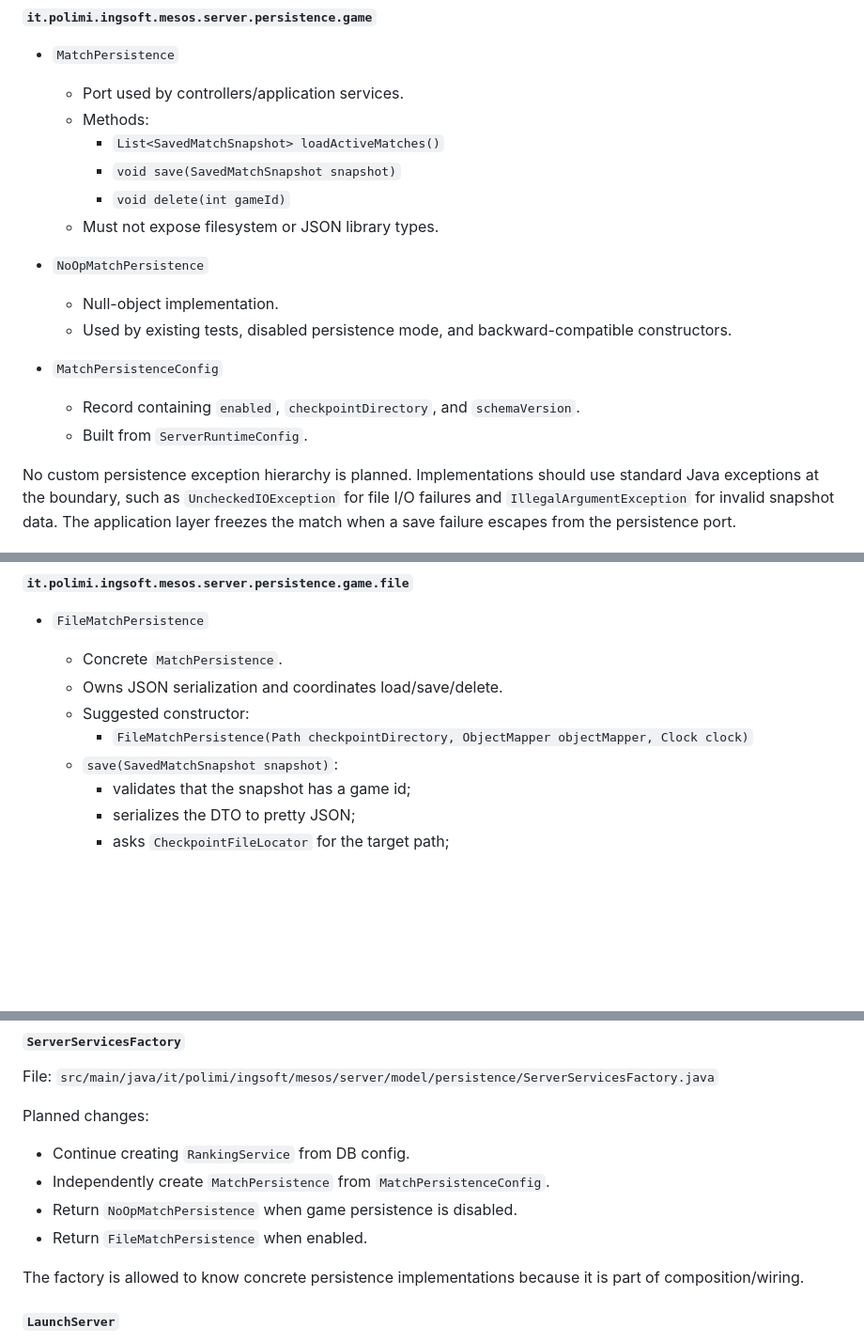
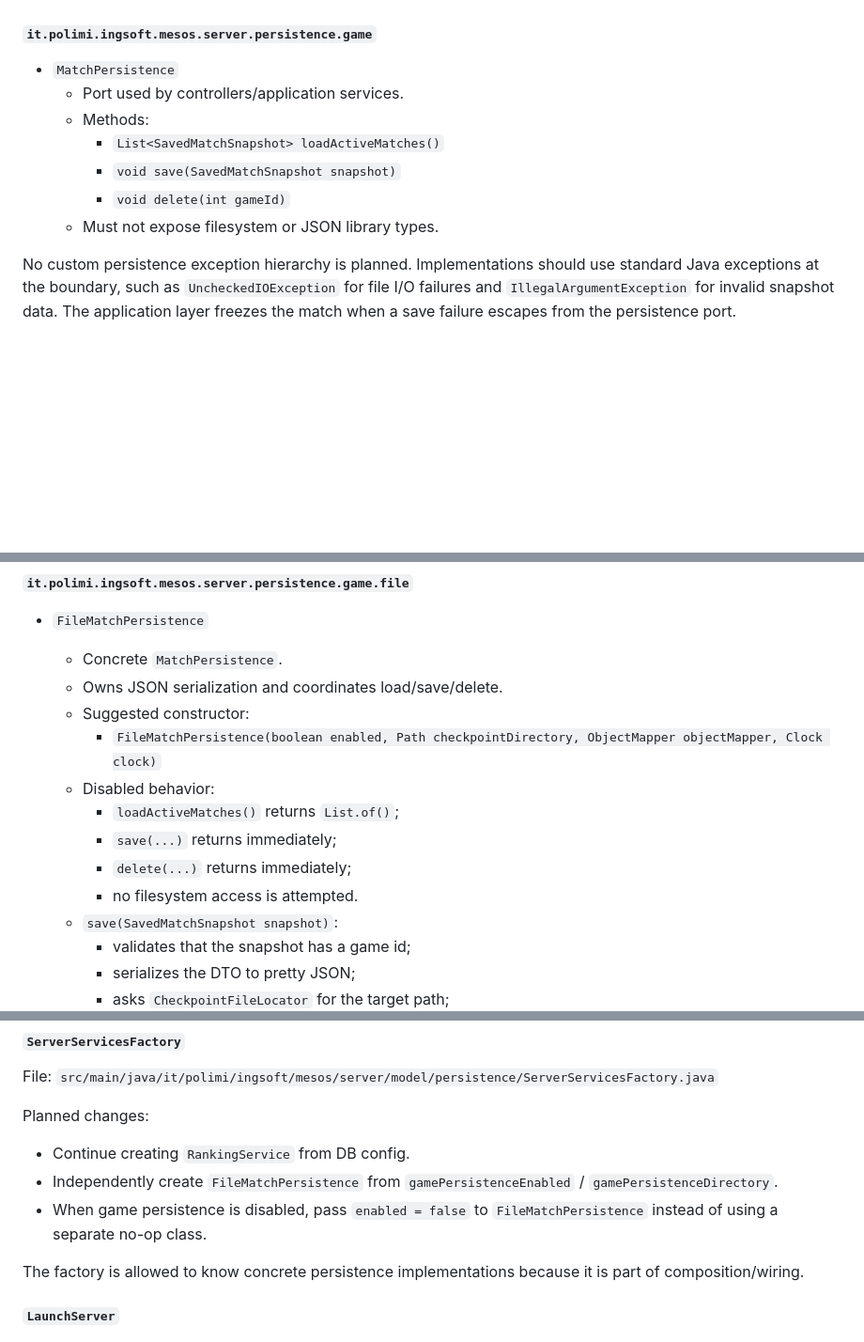
Before and after one commit to Zorli/MesosProject, a Markdown page: docs/design-doc-game-file-persistence.md, 3 parts joined by grey strips. Shown at 94% size. GitHub-like rendering; blank space fills up the shorter version.

Commit message:
docs: simplify disabled persistence wiring

```diff
--- a/docs/design-doc-game-file-persistence.md
+++ b/docs/design-doc-game-file-persistence.md
@@ -144,15 +144,6 @@ review and aligned with MVC boundaries.
     - `void save(SavedMatchSnapshot snapshot)`
     - `void delete(int gameId)`
   - Must not expose filesystem or JSON library types.
-
-- `NoOpMatchPersistence`
-  - Null-object implementation.
-  - Used by existing tests, disabled persistence mode, and backward-compatible
-    constructors.
-
-- `MatchPersistenceConfig`
-  - Record containing `enabled`, `checkpointDirectory`, and `schemaVersion`.
-  - Built from `ServerRuntimeConfig`.
 
 No custom persistence exception hierarchy is planned. Implementations should use
 standard Java exceptions at the boundary, such as `UncheckedIOException` for file
@@ -233,7 +224,12 @@ top-level records. Sub-shapes live as nested records inside `SavedMatchSnapshot`
   - Concrete `MatchPersistence`.
   - Owns JSON serialization and coordinates load/save/delete.
   - Suggested constructor:
-    - `FileMatchPersistence(Path checkpointDirectory, ObjectMapper objectMapper, Clock clock)`
+    - `FileMatchPersistence(boolean enabled, Path checkpointDirectory, ObjectMapper objectMapper, Clock clock)`
+  - Disabled behavior:
+    - `loadActiveMatches()` returns `List.of()`;
+    - `save(...)` returns immediately;
+    - `delete(...)` returns immediately;
+    - no filesystem access is attempted.
   - `save(SavedMatchSnapshot snapshot)`:
     - validates that the snapshot has a game id;
     - serializes the DTO to pretty JSON;
@@ -337,9 +331,10 @@ File: `src/main/java/it/polimi/ingsoft/mesos/server/model/persistence/ServerServ
 Planned changes:
 
 - Continue creating `RankingService` from DB config.
-- Independently create `MatchPersistence` from `MatchPersistenceConfig`.
-- Return `NoOpMatchPersistence` when game persistence is disabled.
-- Return `FileMatchPersistence` when enabled.
+- Independently create `FileMatchPersistence` from
+  `gamePersistenceEnabled` / `gamePersistenceDirectory`.
+- When game persistence is disabled, pass `enabled = false` to
+  `FileMatchPersistence` instead of using a separate no-op class.
 
 The factory is allowed to know concrete persistence implementations because it is
 part of composition/wiring.
```
Also changed, not shown: other parts of docs/design-doc-game-file-persistence.md (+12 -8 lines).
